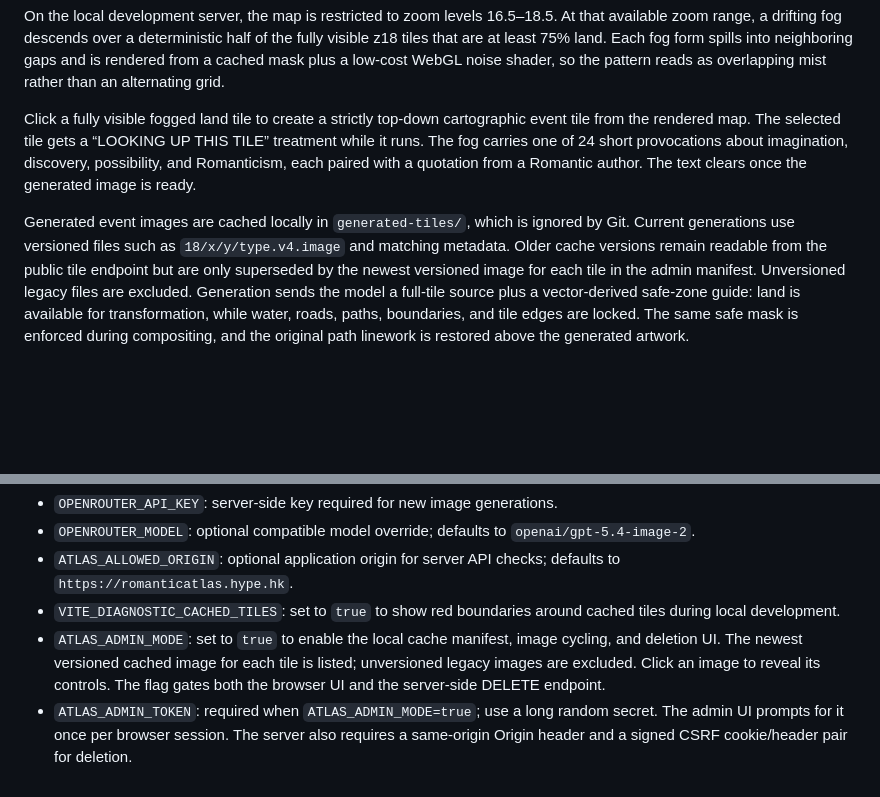
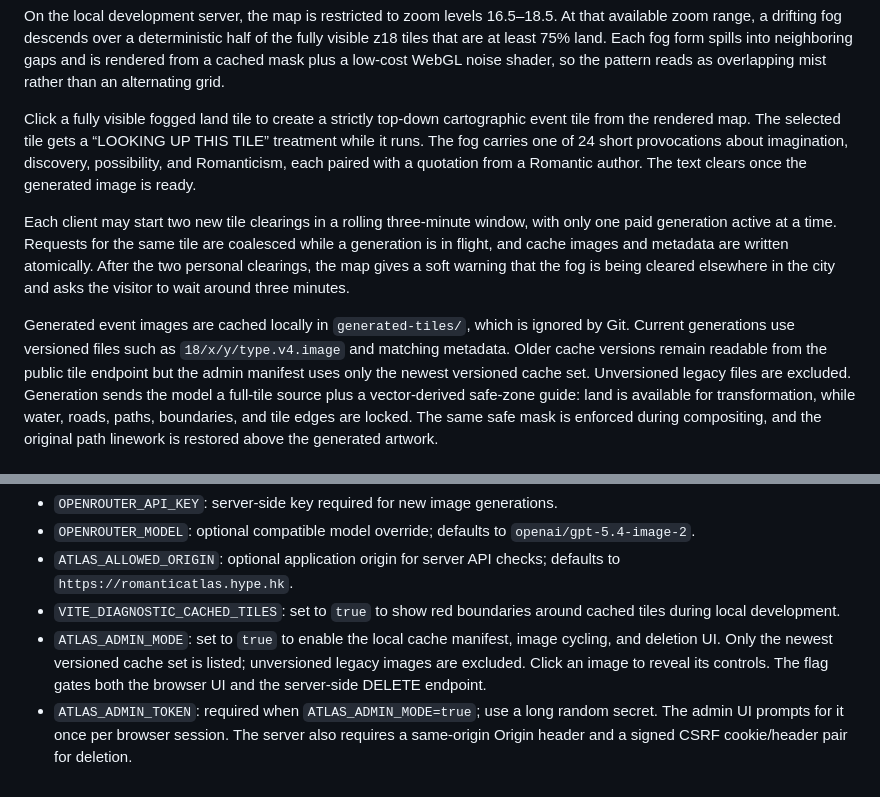
Before and after one commit to tijptjik/maps-romanticatlas, a Markdown page: README.md, 2 parts joined by grey strips. Rendered like a GitHub page; blank space fills up the shorter version.

Commit message:
docs: document tile clearing limits and cache selection

```diff
--- a/README.md
+++ b/README.md
@@ -112,10 +112,16 @@ while it runs. The fog carries one of 24 short provocations about imagination,
 discovery, possibility, and Romanticism, each paired with a quotation from a Romantic
 author. The text clears once the generated image is ready.
 
+Each client may start two new tile clearings in a rolling three-minute window, with only
+one paid generation active at a time. Requests for the same tile are coalesced while a
+generation is in flight, and cache images and metadata are written atomically. After the
+two personal clearings, the map gives a soft warning that the fog is being cleared
+elsewhere in the city and asks the visitor to wait around three minutes.
+
 Generated event images are cached locally in `generated-tiles/`, which is ignored by
 Git. Current generations use versioned files such as `18/x/y/type.v4.image` and matching
-metadata. Older cache versions remain readable from the public tile endpoint but are
-only superseded by the newest versioned image for each tile in the admin manifest.
+metadata. Older cache versions remain readable from the public tile endpoint but the admin
+manifest uses only the newest versioned cache set.
 Unversioned legacy files are excluded. Generation sends the model a full-tile source plus a
 vector-derived safe-zone guide: land is available for transformation, while water,
 roads, paths, boundaries, and tile edges are locked. The same safe mask is enforced
@@ -143,9 +149,9 @@ The supported environment variables are:
 - `VITE_DIAGNOSTIC_CACHED_TILES`: set to `true` to show red boundaries around cached
   tiles during local development.
 - `ATLAS_ADMIN_MODE`: set to `true` to enable the local cache manifest, image cycling,
-  and deletion UI. The newest versioned cached image for each tile is listed; unversioned
-  legacy images are excluded. Click an image to reveal its controls. The flag gates both
-  the browser UI and the server-side DELETE endpoint.
+  and deletion UI. Only the newest versioned cache set is listed; unversioned legacy
+  images are excluded. Click an image to reveal its controls. The flag gates both the
+  browser UI and the server-side DELETE endpoint.
 - `ATLAS_ADMIN_TOKEN`: required when `ATLAS_ADMIN_MODE=true`; use a long random secret.
   The admin UI prompts for it once per browser session. The server also requires a
   same-origin Origin header and a signed CSRF cookie/header pair for deletion.
```
